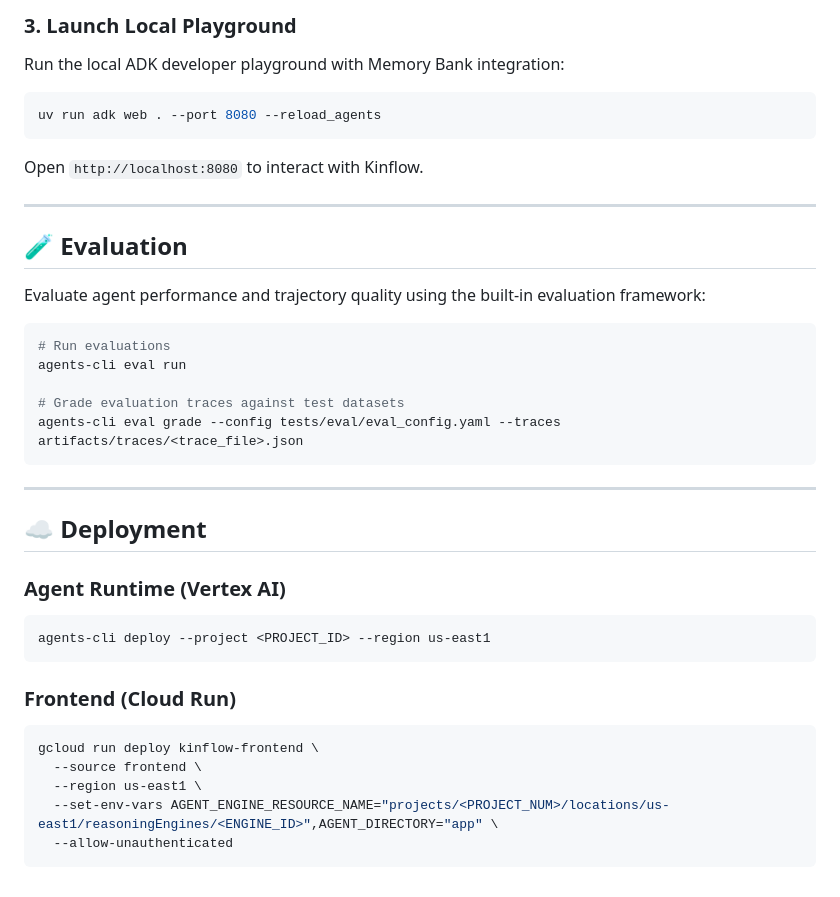
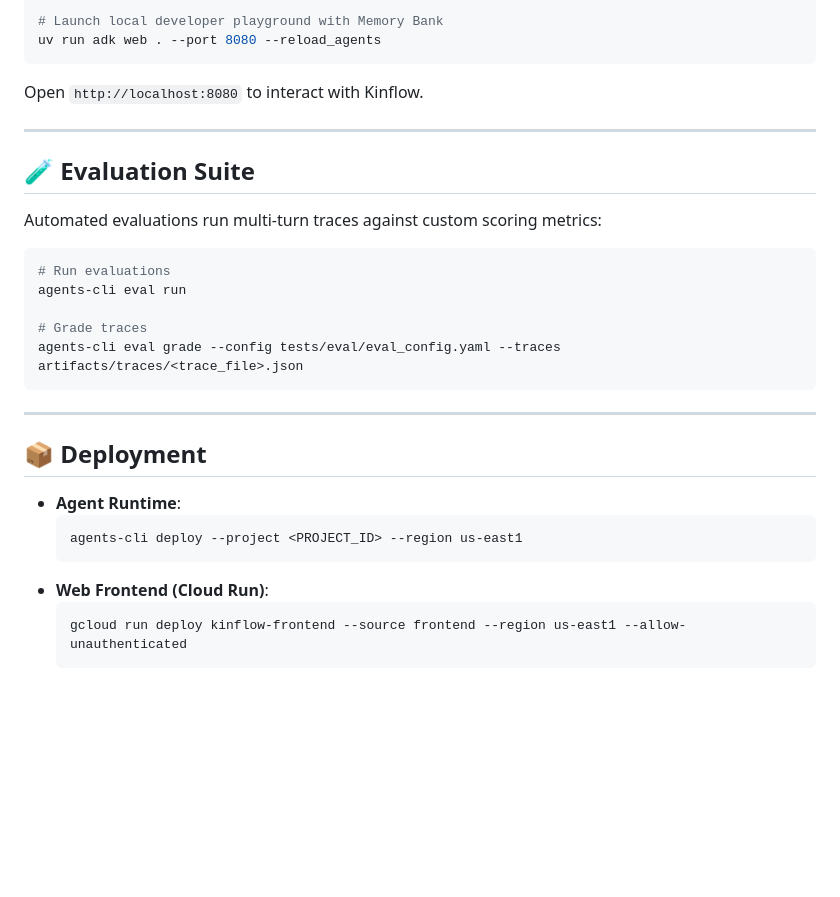
Before and after one commit to tiffany/buildwithgemini-kinflow, a Markdown page: README.md, the part around one of its changes. GitHub-like rendering; blank space fills up the shorter version.

````diff
--- a/README.md
+++ b/README.md
@@ -86,38 +132,31 @@ uv sync
 
-### 3. Launch Local Playground
-Run the local ADK developer playground with Memory Bank integration:
-```bash
+# Launch local developer playground with Memory Bank
 uv run adk web . --port 8080 --reload_agents
 ```
 Open `http://localhost:8080` to interact with Kinflow.
 
 ---
 
-## 🧪 Evaluation
+## 🧪 Evaluation Suite
 
-Evaluate agent performance and trajectory quality using the built-in evaluation framework:
+Automated evaluations run multi-turn traces against custom scoring metrics:
 ```bash
 # Run evaluations
 agents-cli eval run
 
-# Grade evaluation traces against test datasets
+# Grade traces
 agents-cli eval grade --config tests/eval/eval_config.yaml --traces artifacts/traces/<trace_file>.json
 ```
 
 ---
 
-## ☁️ Deployment
+## 📦 Deployment
 
-### Agent Runtime (Vertex AI)
-```bash
-agents-cli deploy --project <PROJECT_ID> --region us-east1
-```
-
-### Frontend (Cloud Run)
-```bash
-gcloud run deploy kinflow-frontend \
-  --source frontend \
-  --region us-east1 \
-  --set-env-vars AGENT_ENGINE_RESOURCE_NAME="projects/<PROJECT_NUM>/locations/us-east1/reasoningEngines/<ENGINE_ID>",AGENT_DIRECTORY="app" \
-  --allow-unauthenticated
-```
+- **Agent Runtime**:
+  ```bash
+  agents-cli deploy --project <PROJECT_ID> --region us-east1
+  ```
+- **Web Frontend (Cloud Run)**:
+  ```bash
+  gcloud run deploy kinflow-frontend --source frontend --region us-east1 --allow-unauthenticated
+  ```
````
Also changed, not shown: other parts of README.md (+105 -59 lines).
